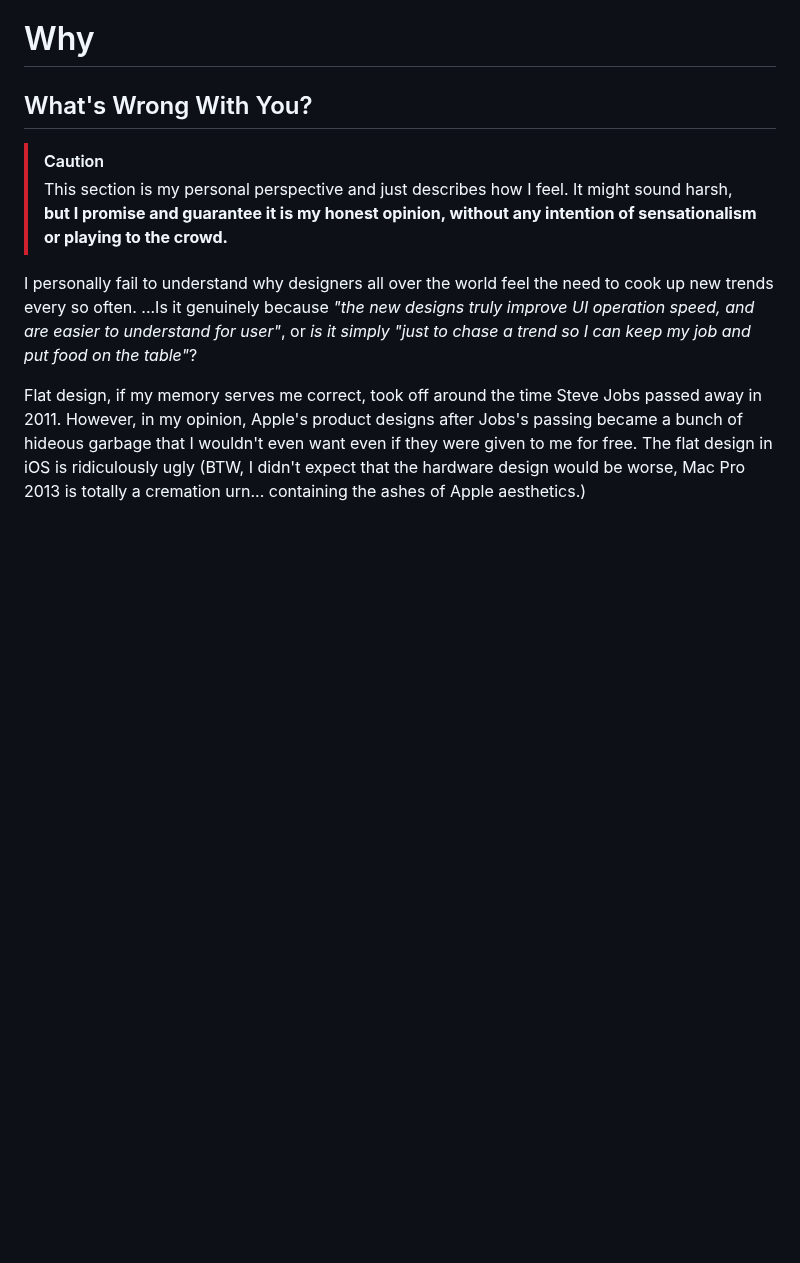
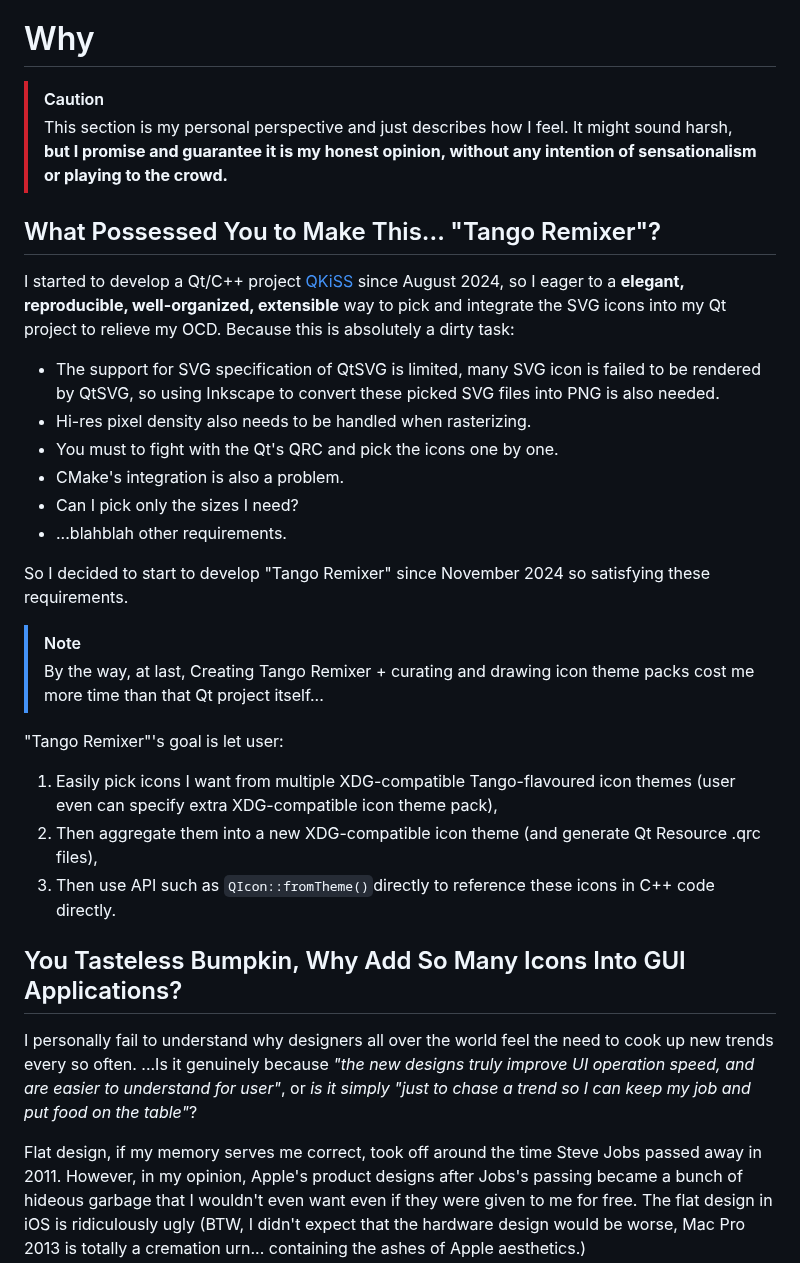
Before and after one commit to kuanyui/tango-remixer, a Markdown page: README.md, the part around one of its changes. Rendered like a GitHub page; blank space fills up the shorter version.

Commit message:
docs: [README.md] update

```diff
--- a/README.md
+++ b/README.md
@@ -32,10 +32,39 @@ This project is to convert it to `.qrc` which can be easily to be used in your Q
 
 # Why
 
-## What's Wrong With You?
-
 > [!CAUTION]
 > This section is my personal perspective and just describes how I feel. It might sound harsh, **but I promise and guarantee it is my honest opinion, without any intention of sensationalism or playing to the crowd.**
+
+## What Possessed You to Make This... "Tango Remixer"?
+
+I started to develop a Qt/C++ project [QKiSS](https://kuanyui.github.io/qkiss/) since August 2024, so I eager to a **elegant, reproducible, well-organized, extensible** way to pick and integrate the SVG icons into my Qt project to relieve my OCD. Because this is absolutely a dirty task:
+
+- The support for SVG specification of QtSVG is limited, many SVG icon is failed to be rendered by QtSVG, so using Inkscape to convert these picked SVG files into PNG is also needed.
+- Hi-res pixel density also needs to be handled when rasterizing.
+- You must to fight with the Qt's QRC and pick the icons one by one.
+- CMake's integration is also a problem.
+- Can I pick only the sizes I need?
+- ...blahblah other requirements.
+
+So I decided to start to develop "Tango Remixer" since November 2024 so satisfying these requirements.
+<!---
+## Why This "Tango Remixer"
+
+In 2024, I began to develop a Qt C++ application, as a perfectionist, I surely want to add semantic icons into the GUI of my application.
+
+But to add icons into Qt application and apply them is very annoying, you must to fight with the QRC and pick icon one by one. As an OCD developer, I want an elegant way to choose the icons I want and apply them in my Qt project. Therefore, I began to develop Tango Remixer to solve this problem. An **elegant, reproducible, extensible way** to do the dirty tasks to integrate the Tango-style icons I want into my Qt projects.
+--->
+
+> [!NOTE]
+> By the way, at last, Creating Tango Remixer + curating and drawing icon theme packs cost me more time than that Qt project itself...
+
+"Tango Remixer"'s goal is let user:
+1. Easily pick icons I want from multiple XDG-compatible Tango-flavoured icon themes (user even can specify extra XDG-compatible icon theme pack),
+2. Then aggregate them into a new XDG-compatible icon theme (and generate Qt Resource .qrc files),
+3. Then use API such as `QIcon::fromTheme()`directly to reference these icons in C++ code directly.
+
+
+## You Tasteless Bumpkin, Why Add So Many Icons Into GUI Applications?
 
 I personally fail to understand why designers all over the world feel the need to cook up new trends every so often. ...Is it genuinely because *"the new designs truly improve UI operation speed, and are easier to understand for user"*, or *is it simply "just to chase a trend so I can keep my job and put food on the table"*?
 
```
Also changed, not shown: other parts of README.md (+1 -15 lines).
